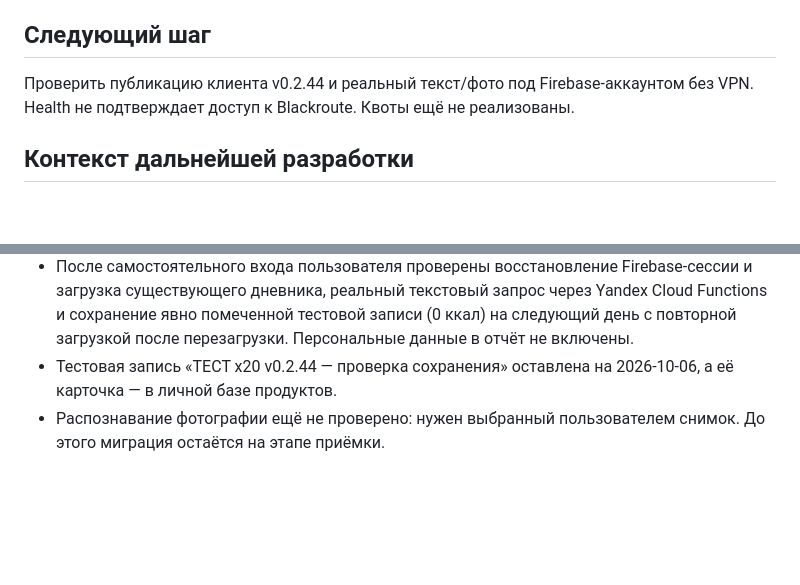
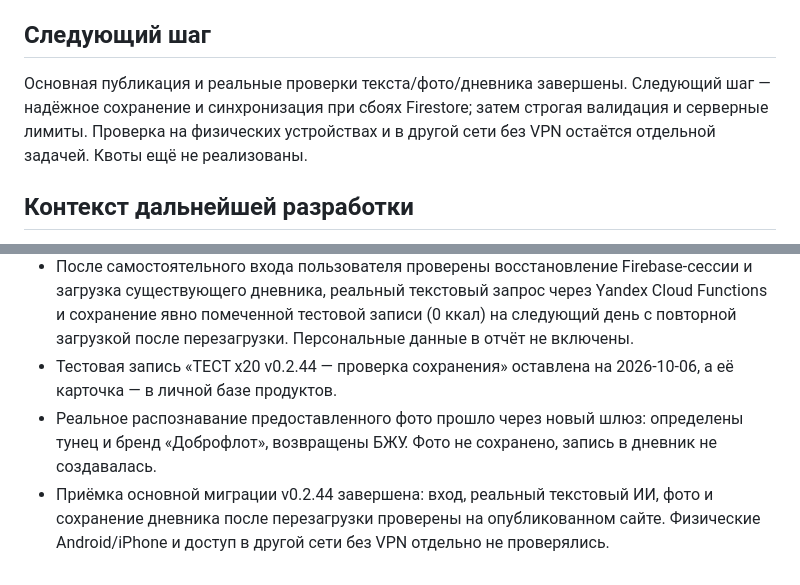
Before and after one commit to phazz1980/nutriciolog, a Markdown page: PROJECT_STATUS.md, 2 parts joined by grey strips. Rendered like a GitHub page; blank space fills up the shorter version.

Commit message:
docs: complete v0.2.44 migration acceptance [skip ci]

```diff
--- a/PROJECT_STATUS.md
+++ b/PROJECT_STATUS.md
@@ -133,8 +133,7 @@ Service Worker shell-v51. Все 13 браузерных проверок про
 
 ## Следующий шаг
 
-Проверить публикацию клиента v0.2.44 и реальный текст/фото под Firebase-аккаунтом
-без VPN. Health не подтверждает доступ к Blackroute. Квоты ещё не реализованы.
+Основная публикация и реальные проверки текста/фото/дневника завершены. Следующий шаг — надёжное сохранение и синхронизация при сбоях Firestore; затем строгая валидация и серверные лимиты. Проверка на физических устройствах и в другой сети без VPN остаётся отдельной задачей. Квоты ещё не реализованы.
 
 ## Контекст дальнейшей разработки
 
@@ -152,4 +151,5 @@ Service Worker shell-v51. Все 13 браузерных проверок про
 - Опубликованные js/core.js, js/ai-client.js, service-worker.js, privacy.html и terms.html возвращают 200 и совпадают с релизом. В браузере отображается v0.2.44; Firebase показывает форму входа.
 - После самостоятельного входа пользователя проверены восстановление Firebase-сессии и загрузка существующего дневника, реальный текстовый запрос через Yandex Cloud Functions и сохранение явно помеченной тестовой записи (0 ккал) на следующий день с повторной загрузкой после перезагрузки. Персональные данные в отчёт не включены.
 - Тестовая запись «ТЕСТ x20 v0.2.44 — проверка сохранения» оставлена на 2026-10-06, а её карточка — в личной базе продуктов.
-- Распознавание фотографии ещё не проверено: нужен выбранный пользователем снимок. До этого миграция остаётся на этапе приёмки.
+- Реальное распознавание предоставленного фото прошло через новый шлюз: определены тунец и бренд «Доброфлот», возвращены БЖУ. Фото не сохранено, запись в дневник не создавалась.
+- Приёмка основной миграции v0.2.44 завершена: вход, реальный текстовый ИИ, фото и сохранение дневника после перезагрузки проверены на опубликованном сайте. Физические Android/iPhone и доступ в другой сети без VPN отдельно не проверялись.
```
